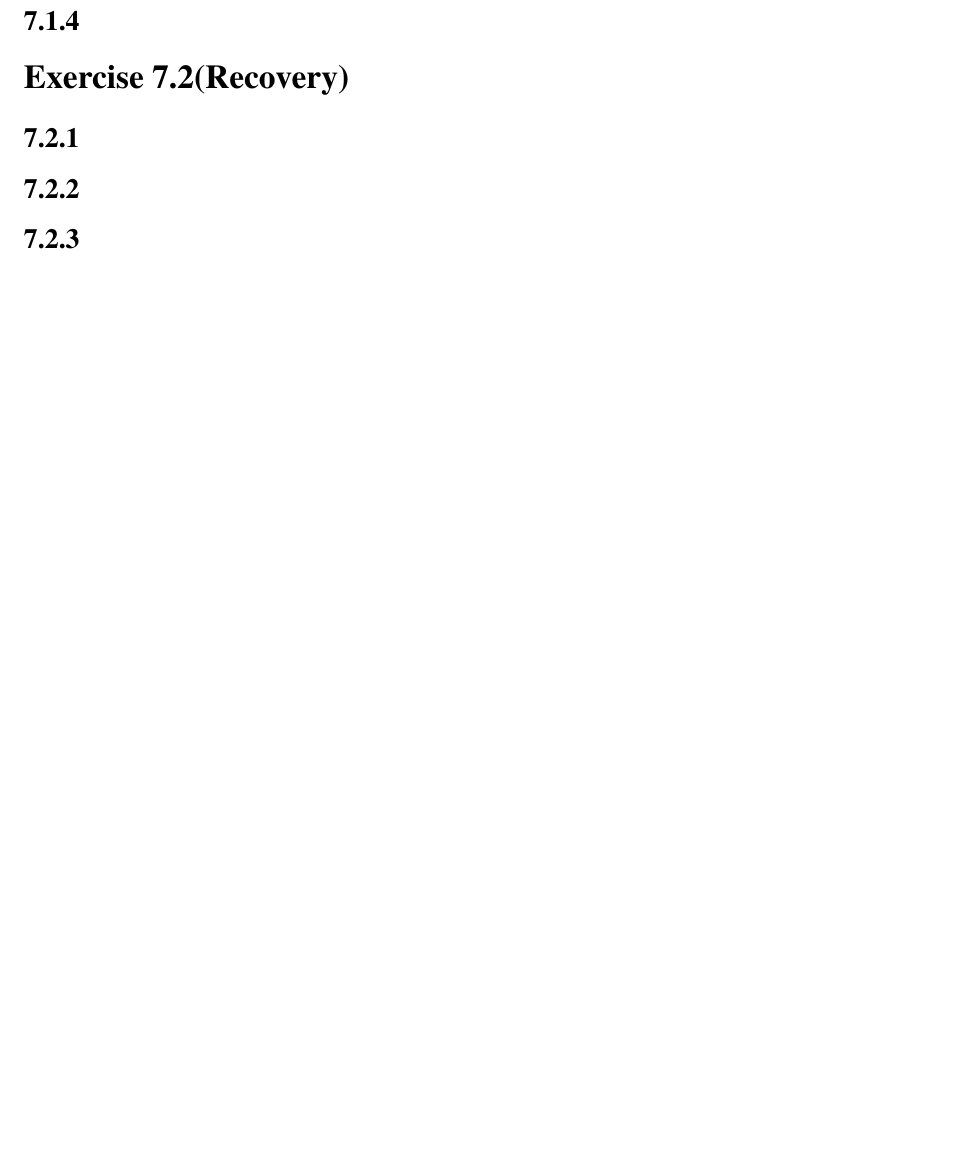
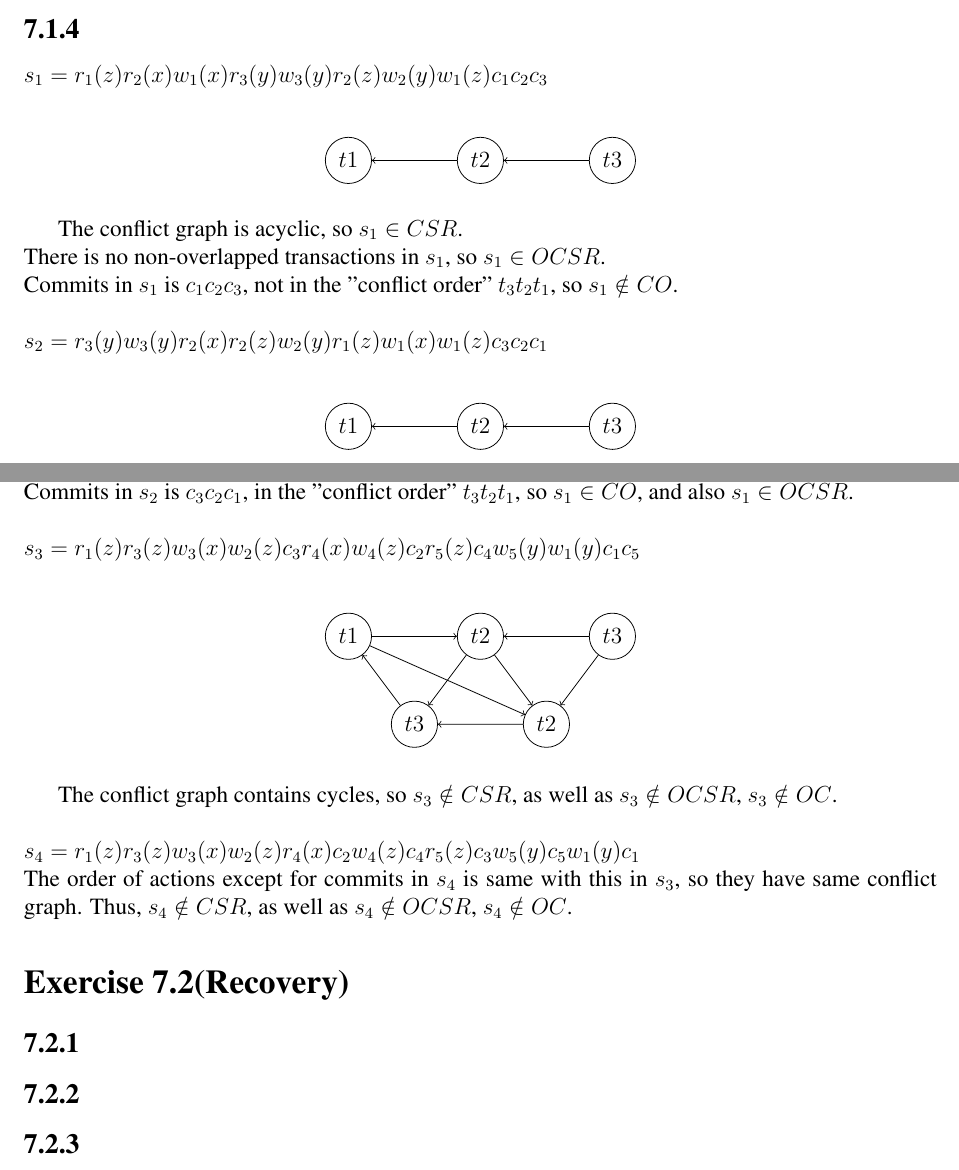
Before and after one commit to TimoBergerbusch/Implementation-of-Databases, a LaTeX problem sheet (7.Übung/7.Uebung.tex): part of page 3 of 3 before the commit and two parts of pages 2 and 3 of 3 after it, the two joined at a grey line, cut so that both start at the same text, the shorter picture padded with empty space. Compiled offline with pdfLaTeX.

Commit message:
7.1 complete

```diff
--- a/7.Übung/7.Uebung.tex
+++ b/7.Übung/7.Uebung.tex
@@ -148,8 +148,61 @@ where the $DT(s')=r_0(A)w_0(A)r_0(B)w_0(B)c_0 r_1(A)r_1(B)c_1$, and its conflict
 where $DT(s'')=r_0(A)w_0(A)r_1(A)r_1(B)c_1 r_0(B)w_0(B)c_0$, and its conflict graph is cyclic with $conflict(DT(s''))=\lbrace(w_0(A),r_1(A)), (r_1(B), w_0(B)) \rbrace$. So the lock leads to a not conflict serializable schedule.
 
 	\subsection*{7.1.4}
+	$s_1 = r_1(z)r_2(x)w_1(x)r_3(y)w_3(y)r_2(z)w_2(y)w_1(z)c_1c_2c_3$\\
+	\begin{figure}[H]
+		\centering
+		\begin{tikzpicture}[node distance = 3cm,scale=.8, every node/.style={circle,anchor=west}]
+			\node[draw] (v1) at (0,0) {$t1$};
+			\node[draw] (v2) at (3,0) {$t2$};
+			\node[draw] (v3) at (6,0) {$t3$};
+			\draw[->] (v2) edge (v1) ;
+			\draw[->] (v3) edge (v2) ;
+		\end{tikzpicture}
+	\end{figure}
 
+The conflict graph is acyclic, so $s_1\in CSR$.\\
+There is no non-overlapped transactions in $s_1$, so $s_1\in OCSR$.\\
+Commits in $s_1$ is $c_1c_2c_3$, not in the "conflict order" $t_3t_2t_1$, so $s_1\notin CO$.\\
+\\
+$s_2 = r_3(y)w_3(y)r_2(x)r_2(z)w_2(y)r_1(z)w_1(x)w_1(z)c_3c_2c_1$\\
+	\begin{figure}[H]
+		\centering
+		\begin{tikzpicture}[node distance = 3cm,scale=.8, every node/.style={circle,anchor=west}]
+			\node[draw] (v1) at (0,0) {$t1$};
+			\node[draw] (v2) at (3,0) {$t2$};
+			\node[draw] (v3) at (6,0) {$t3$};
+			\draw[->] (v2) edge (v1) ;
+			\draw[->] (v3) edge (v2) ;
+		\end{tikzpicture}
+	\end{figure}
 
+The conflict graph is acyclic, so $s_2\in CSR$.\\
+Commits in $s_2$ is $c_3c_2c_1$, in the "conflict order" $t_3t_2t_1$, so $s_1\in CO$, and also $s_1\in OCSR$.\\
+\\
+$s_3 = r_1(z)r_3(z)w_3(x)w_2(z)c_3r_4(x)w_4(z)c_2r_5(z)c_4w_5(y)w_1(y)c_1c_5$\\
+	\begin{figure}[H]
+		\centering
+		\begin{tikzpicture}[node distance = 3cm,scale=.8, every node/.style={circle,anchor=west}]
+			\node[draw] (v1) at (0,0) {$t1$};
+			\node[draw] (v2) at (3,0) {$t2$};
+			\node[draw] (v3) at (6,0) {$t3$};
+			\node[draw] (v4) at (4.5, -2) {$t2$};
+			\node[draw] (v5) at (1.5,-2) {$t3$};
+			\draw[->] (v1) edge (v2) ;
+			\draw[->] (v3) edge (v2) ;
+			\draw[->] (v1) edge (v4) ;
+			\draw[->] (v2) edge (v4) ;
+			\draw[->] (v2) edge (v5) ;
+			\draw[->] (v3) edge (v4) ;
+			\draw[->] (v5) edge (v1) ;
+			\draw[->] (v4) edge (v5) ;
+		\end{tikzpicture}
+	\end{figure}
+
+The conflict graph contains cycles, so $s_3\notin CSR$, as well as $s_3\notin OCSR$, $s_3\notin OC$. \\
+\\
+$s_4 = r_1(z)r_3(z)w_3(x)w_2(z)r_4(x)c_2w_4(z)c_4r_5(z)c_3w_5(y)c_5w_1(y)c_1$\\
+The order of actions except for commits in $s_4$ is same with this in $s_3$, so they have same conflict graph. Thus, $s_4\notin CSR$, as well as $s_4\notin OCSR$, $s_4\notin OC$.
 	\section*{Exercise 7.2(Recovery)}
 	\subsection*{7.2.1}
 
```
Also changed, not shown: 7.Übung/7.Uebung.pdf (added).
